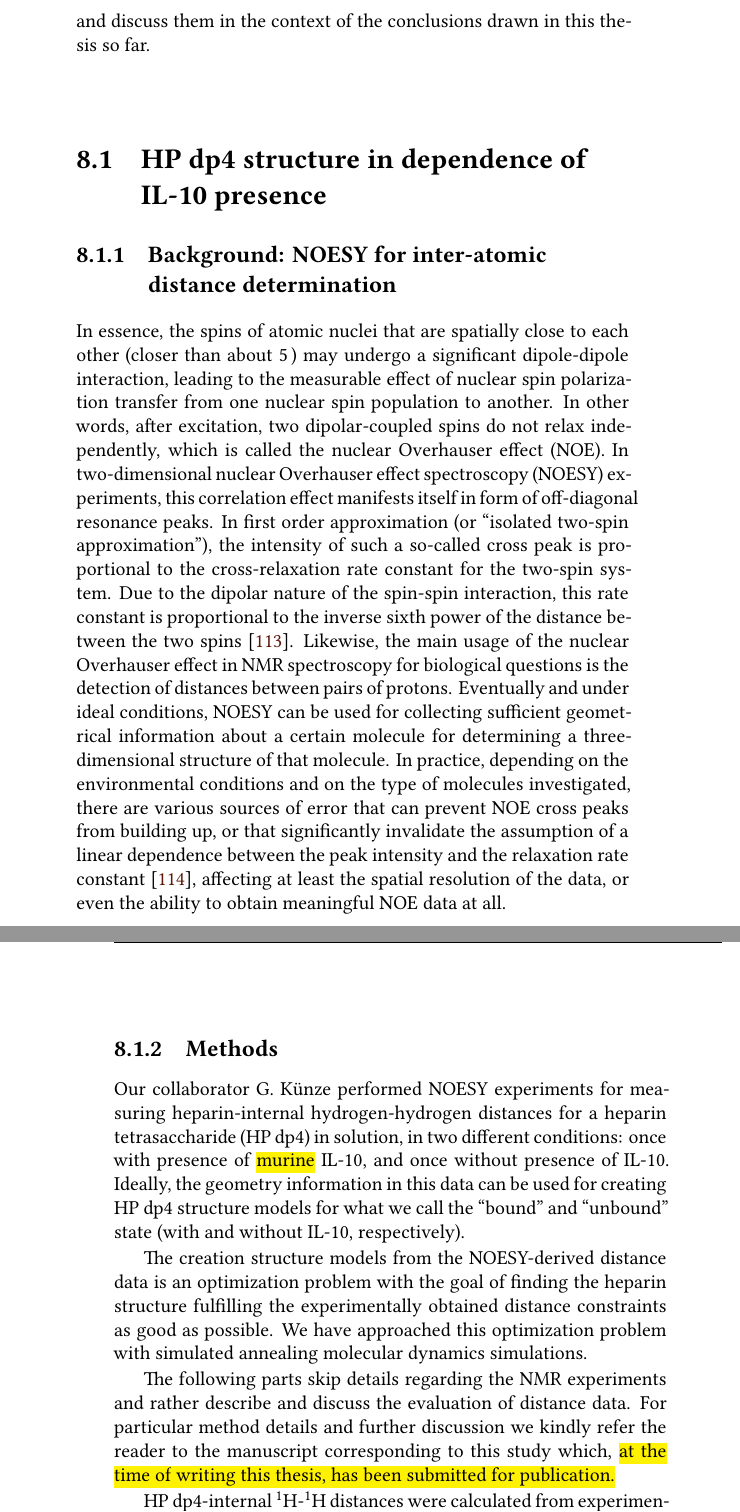
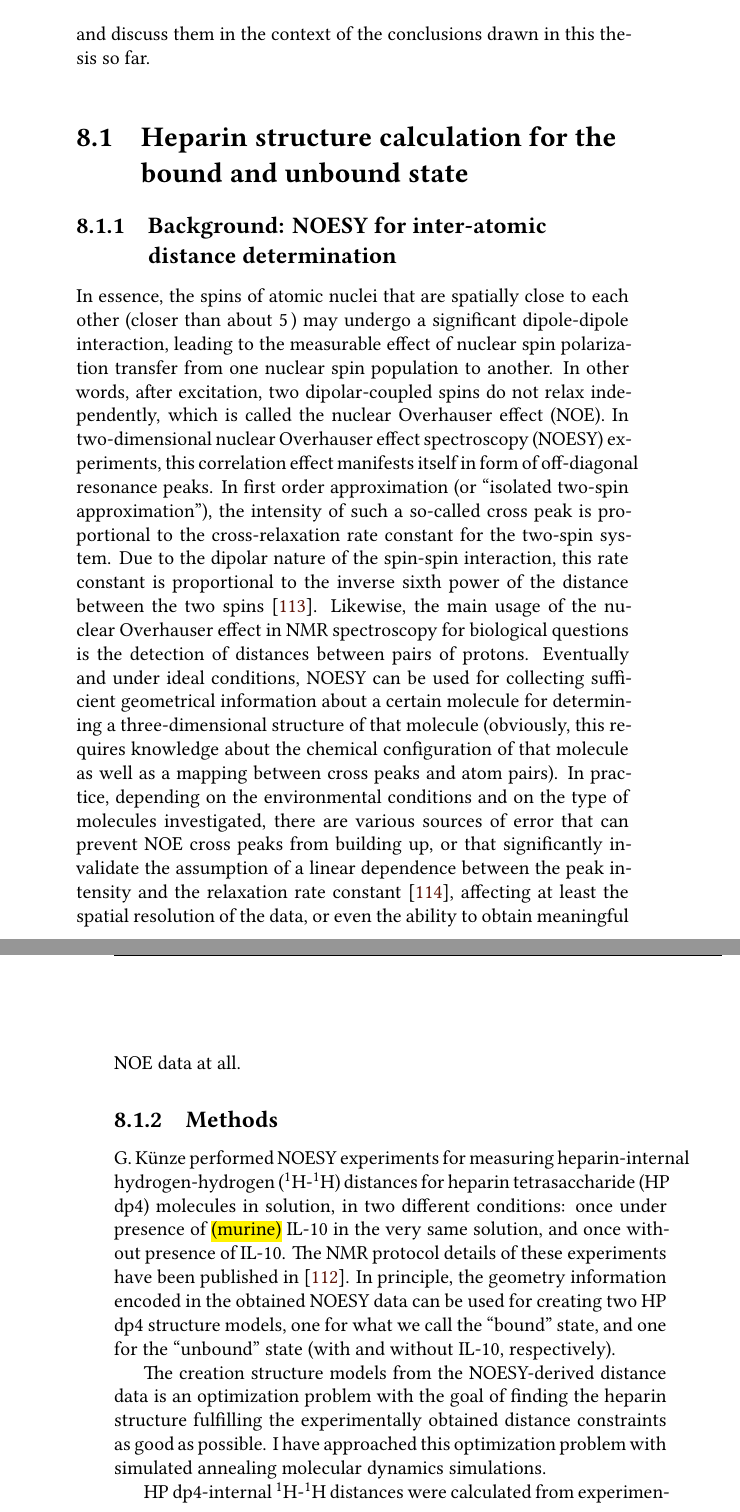
Before and after one commit to jgehrcke/phd-thesis, a LaTeX thesis (latexproject/main.tex, which reads latexproject/08_il10gags_nmr.tex): two parts of pages 122 and 123 of 155, joined at a grey line, cut so that both start at the same text. Compiled offline with XeLaTeX.

Commit message:
nmr: text improvements (methods).

```diff
--- a/latexproject/08_il10gags_nmr.tex
+++ b/latexproject/08_il10gags_nmr.tex
@@ -29,9 +29,10 @@ thesis so far.
 %molecular recognition principles governing the IL-10-GAG system. This chapter
 %presents the studies and outcomes of this collaborative effort.
 
-\section{HP dp4 structure in dependence of IL-10 presence}
+\section{Heparin structure calculation for the bound and unbound state}
 
 \subsection{Background: NOESY for inter-atomic distance determination}
+\label{nmr:noesy_background}
 
 In essence, the spins of atomic nuclei that are spatially close to each other
 (closer than about \SI{5}{\angstrom}) may undergo a significant dipole-dipole
@@ -50,33 +51,32 @@ usage of the nuclear Overhauser effect in NMR spectroscopy for biological
 questions is the detection of distances between pairs of protons. Eventually and
 under ideal conditions, NOESY can be used for collecting sufficient geometrical
 information about a certain molecule for determining a three-dimensional
-structure of that molecule. In practice, depending on the environmental
-conditions and on the type of molecules investigated, there are various sources
-of error that can prevent NOE cross peaks from building up, or that
-significantly invalidate the assumption of a linear dependence between the peak
-intensity and the relaxation rate constant \cite{palmer_online_nmr_relaxation},
-affecting at least the spatial resolution of the data, or even the ability to
-obtain meaningful NOE data at all.
+structure of that molecule (obviously, this requires knowledge about the
+chemical configuration of that molecule as well as a mapping between cross peaks
+and atom pairs). In practice, depending on the environmental conditions and on
+the type of molecules investigated, there are various sources of error that can
+prevent NOE cross peaks from building up, or that significantly invalidate the
+assumption of a linear dependence between the peak intensity and the relaxation
+rate constant \cite{palmer_online_nmr_relaxation}, affecting at least the
+spatial resolution of the data, or even the ability to obtain meaningful NOE
+data at all.
 
 
-\subsection{Methods}
-
-Our collaborator G. Künze performed NOESY experiments for measuring
-heparin-internal hydrogen-hydrogen distances for a heparin tetrasaccharide (HP
-dp4) in solution, in two different conditions: once with presence of \hl{murine}
-IL-10, and once without presence of IL-10. Ideally, the geometry information in
-this data can be used for creating HP dp4 structure models for what we call the
-\enquote{bound} and \enquote{unbound} state (with and without IL-10,
-respectively).
+\subsection{Methods} G. Künze performed NOESY experiments for
+measuring heparin-internal hydrogen-hydrogen (${}^1$H-${}^1$H) distances for
+heparin tetrasaccharide (HP dp4) molecules in solution, in two different
+conditions: once under presence of \hl{(murine)} IL-10 in the very same
+solution, and once without presence of IL-10. The NMR protocol details of these
+experiments have been published in \cite{kuenze_gehrcke_2014}. In principle, the
+geometry information encoded in the obtained NOESY data can be used for creating
+two HP dp4 structure models, one for what we call the \enquote{bound} state, and
+one for the \enquote{unbound} state (with and without IL-10, respectively).
 
 The creation structure models from the NOESY-derived distance data is an
 optimization problem with the goal of finding the heparin structure fulfilling
-the experimentally obtained distance constraints as good as possible. We have
+the experimentally obtained distance constraints as good as possible. I have
 approached this optimization problem with simulated annealing molecular dynamics
 simulations.
 
-The following parts skip details regarding the NMR experiments and rather
-describe and discuss the evaluation of distance data. For particular method
-details and further discussion we kindly refer the reader to the manuscript
-corresponding to this study which, \hl{at the time of writing this thesis, has
-been submitted for publication.}
+HP dp4-internal ${}^1$H-${}^1$H distances were calculated from experimentally
+obtained NOE intensities assuming a $1/r^6$ distance dependence between
@@ -85,2 +90,0 @@ been submitted for publication.}
-HP dp4-internal ${}^1$H-${}^1$H distances were calculated
-from experimentally obtained NOE intensities assuming a $1/r^6$ distance
@@ -93 +90,0 @@ between \num{2.0} and $\SI{4.0}{\angstrom}$, and $> \SI{4.0}{\angstrom}$,
-respectively.
```
Also changed, not shown: latexproject/08_il10gags_nmr.tex (35 more changed lines), 1 other file.
